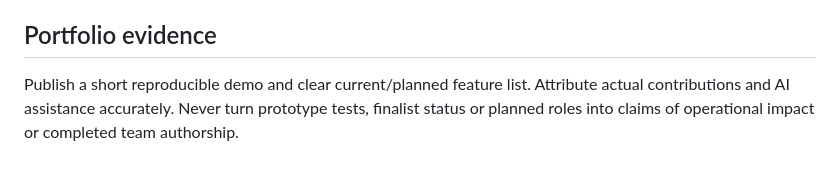
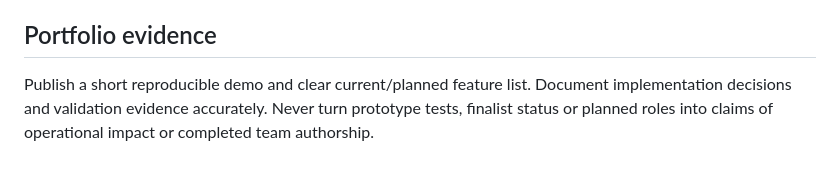
Before and after one commit to busrabuseucar/ortak-olay, a Markdown page: ROADMAP.md, the part around the change. Drawn GitHub-style.

Commit message:
docs: clarify project presentation and developer attribution

```diff
--- a/ROADMAP.md
+++ b/ROADMAP.md
@@ -56,4 +56,4 @@ Acceptance: an agreed supervised exercise/pilot plan and its technical gates. No
 
 ## Portfolio evidence
 
-Publish a short reproducible demo and clear current/planned feature list. Attribute actual contributions and AI assistance accurately. Never turn prototype tests, finalist status or planned roles into claims of operational impact or completed team authorship.
+Publish a short reproducible demo and clear current/planned feature list. Document implementation decisions and validation evidence accurately. Never turn prototype tests, finalist status or planned roles into claims of operational impact or completed team authorship.
```
